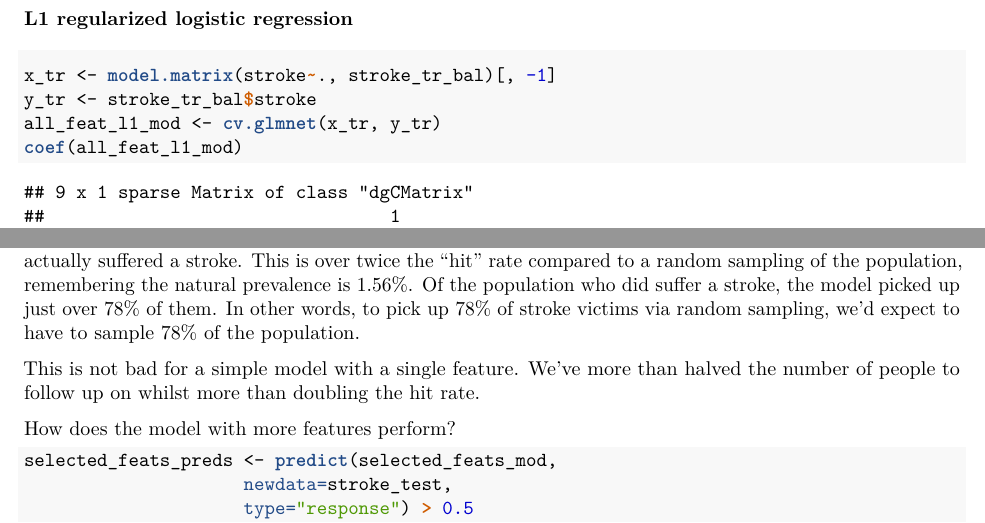
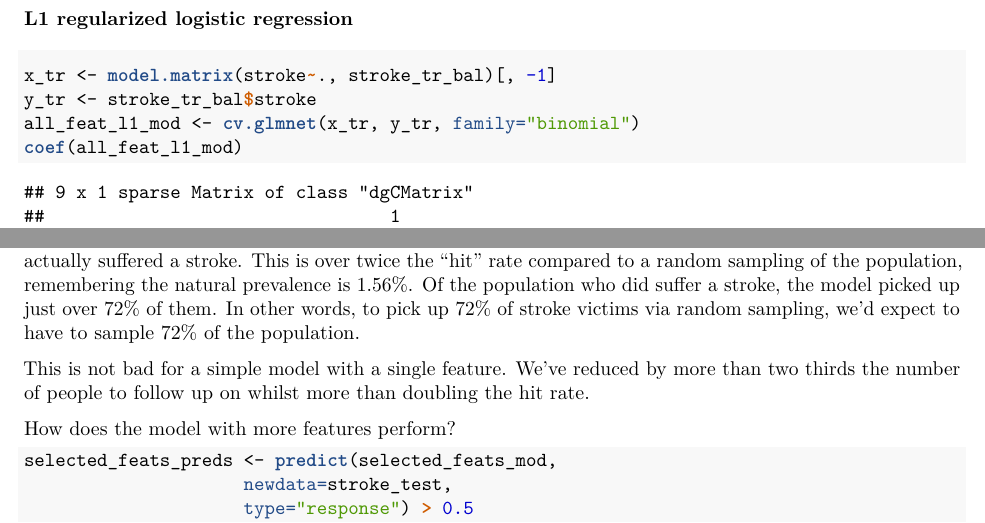
Before and after one commit to gtmaskall/stroke_risk, an R Markdown document (model.Rmd): two parts of pages 3 and 5 of 7, joined at a grey line, cut so that both start at the same text. The pictures show the output file model.pdf that the author committed with the source.

Commit message:
Update glm model family
Yeah, about that generalized linear model thing...

````diff
--- a/model.Rmd
+++ b/model.Rmd
@@ -66,7 +66,7 @@ all_feat_model %>% summary
 ```{r all_features_L1}
 x_tr <- model.matrix(stroke~., stroke_tr_bal)[, -1]
 y_tr <- stroke_tr_bal$stroke
-all_feat_l1_mod <- cv.glmnet(x_tr, y_tr)
+all_feat_l1_mod <- cv.glmnet(x_tr, y_tr, family="binomial")
 coef(all_feat_l1_mod)
 ```
 
@@ -146,13 +146,13 @@ Of these, `r round(age_precision, 1)`% actually suffered a stroke.
 This is over twice the "hit" rate compared to a random sampling
 of the population, remembering the natural prevalence is 1.56%.
 Of the population who did suffer a stroke, the model picked up
-just over 78% of them. In other words, to pick up 78% of stroke
-victims via random sampling, we'd expect to have to sample
-78% of the population.
+just over `r floor(age_recall)`% of them. In other words, to pick up
+`r floor(age_recall)`% of stroke victims via random sampling,
+we'd expect to have to sample `r floor(age_recall)`% of the population.
 
 This is not bad for a simple model with a single feature. We've
-more than halved the number of people to follow up on whilst
-more than doubling the hit rate.
+reduced by more than two thirds the number of people to follow up on
+whilst more than doubling the hit rate.
 
 How does the model with more features perform?
 
````
Also changed, not shown: model.pdf, model.Rmd (10 more changed lines).
